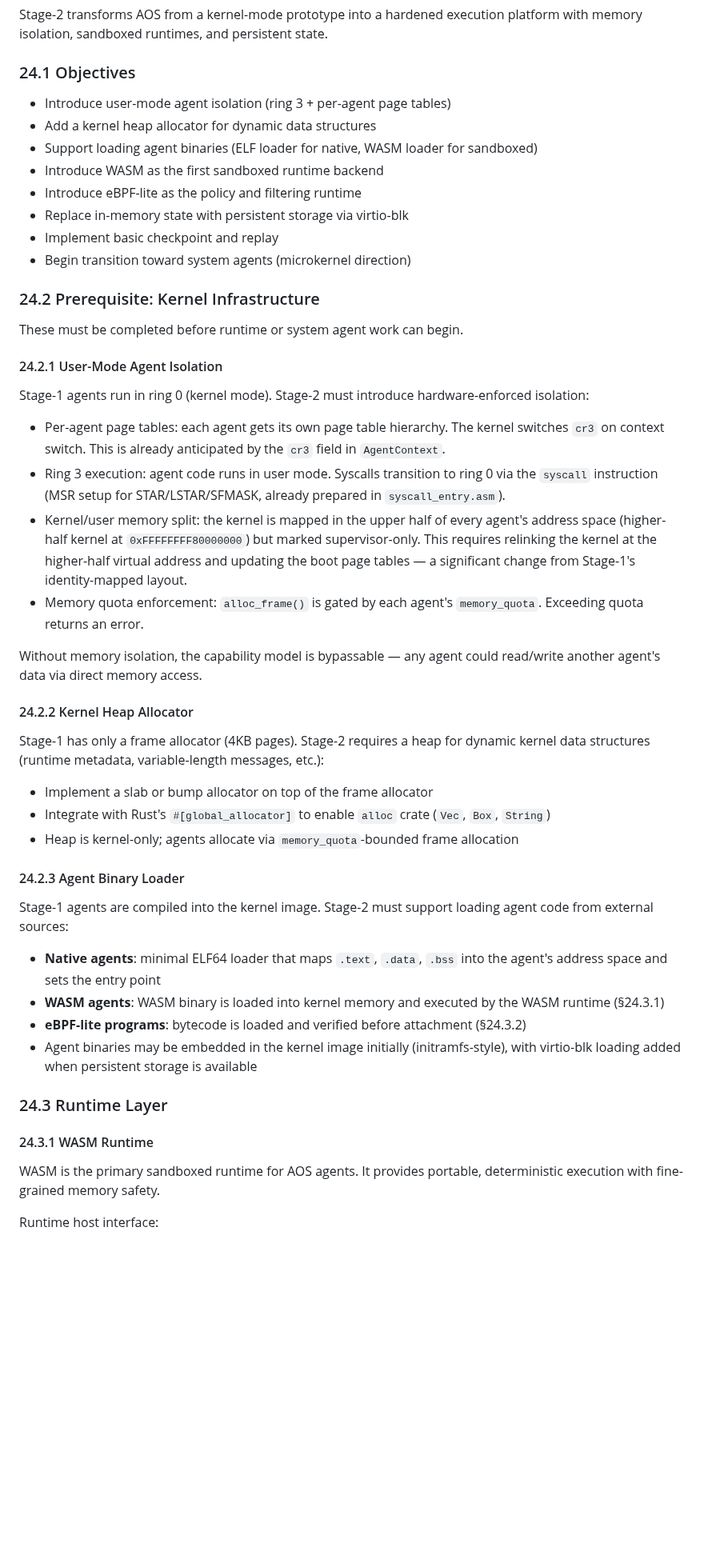
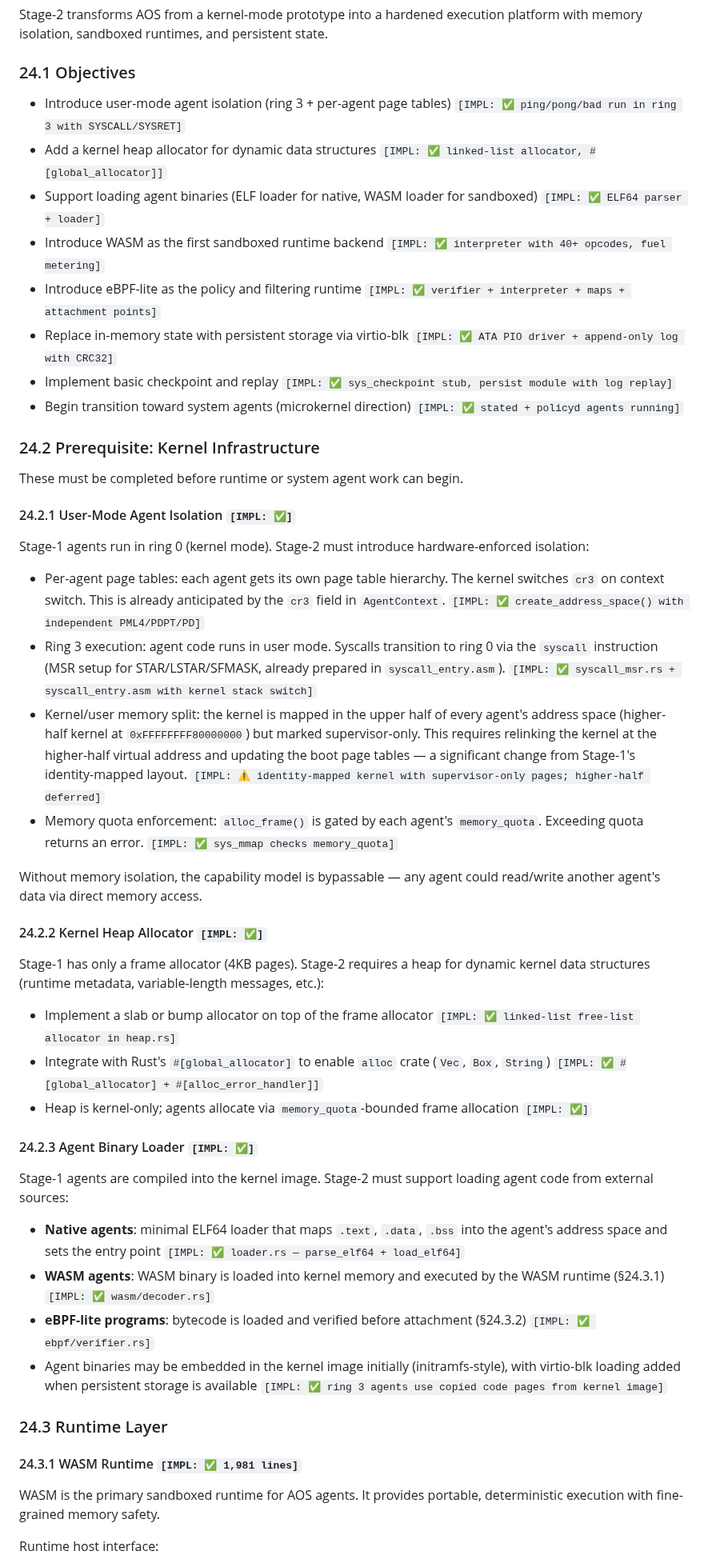
Before and after one commit to tosnetwork/webTOS, a Markdown page: yellowpaper.md, the part around one of its changes. Shown at 80% size. Rendered like a GitHub page; blank space fills up the shorter version.

```diff
--- a/yellowpaper.md
+++ b/yellowpaper.md
@@ -1082,50 +1082,50 @@ Stage-2 transforms AOS from a kernel-mode prototype into a hardened execution pl
 
 ### 24.1 Objectives
 
-* Introduce user-mode agent isolation (ring 3 + per-agent page tables)
-* Add a kernel heap allocator for dynamic data structures
-* Support loading agent binaries (ELF loader for native, WASM loader for sandboxed)
-* Introduce WASM as the first sandboxed runtime backend
-* Introduce eBPF-lite as the policy and filtering runtime
-* Replace in-memory state with persistent storage via virtio-blk
-* Implement basic checkpoint and replay
-* Begin transition toward system agents (microkernel direction)
+* Introduce user-mode agent isolation (ring 3 + per-agent page tables) `[IMPL: ✅ ping/pong/bad run in ring 3 with SYSCALL/SYSRET]`
+* Add a kernel heap allocator for dynamic data structures `[IMPL: ✅ linked-list allocator, #[global_allocator]]`
+* Support loading agent binaries (ELF loader for native, WASM loader for sandboxed) `[IMPL: ✅ ELF64 parser + loader]`
+* Introduce WASM as the first sandboxed runtime backend `[IMPL: ✅ interpreter with 40+ opcodes, fuel metering]`
+* Introduce eBPF-lite as the policy and filtering runtime `[IMPL: ✅ verifier + interpreter + maps + attachment points]`
+* Replace in-memory state with persistent storage via virtio-blk `[IMPL: ✅ ATA PIO driver + append-only log with CRC32]`
+* Implement basic checkpoint and replay `[IMPL: ✅ sys_checkpoint stub, persist module with log replay]`
+* Begin transition toward system agents (microkernel direction) `[IMPL: ✅ stated + policyd agents running]`
 
 ### 24.2 Prerequisite: Kernel Infrastructure
 
 These must be completed before runtime or system agent work can begin.
 
-#### 24.2.1 User-Mode Agent Isolation
+#### 24.2.1 User-Mode Agent Isolation `[IMPL: ✅]`
 
 Stage-1 agents run in ring 0 (kernel mode). Stage-2 must introduce hardware-enforced isolation:
 
-* Per-agent page tables: each agent gets its own page table hierarchy. The kernel switches `cr3` on context switch. This is already anticipated by the `cr3` field in `AgentContext`.
-* Ring 3 execution: agent code runs in user mode. Syscalls transition to ring 0 via the `syscall` instruction (MSR setup for STAR/LSTAR/SFMASK, already prepared in `syscall_entry.asm`).
-* Kernel/user memory split: the kernel is mapped in the upper half of every agent's address space (higher-half kernel at `0xFFFFFFFF80000000`) but marked supervisor-only. This requires relinking the kernel at the higher-half virtual address and updating the boot page tables — a significant change from Stage-1's identity-mapped layout.
-* Memory quota enforcement: `alloc_frame()` is gated by each agent's `memory_quota`. Exceeding quota returns an error.
+* Per-agent page tables: each agent gets its own page table hierarchy. The kernel switches `cr3` on context switch. This is already anticipated by the `cr3` field in `AgentContext`. `[IMPL: ✅ create_address_space() with independent PML4/PDPT/PD]`
+* Ring 3 execution: agent code runs in user mode. Syscalls transition to ring 0 via the `syscall` instruction (MSR setup for STAR/LSTAR/SFMASK, already prepared in `syscall_entry.asm`). `[IMPL: ✅ syscall_msr.rs + syscall_entry.asm with kernel stack switch]`
+* Kernel/user memory split: the kernel is mapped in the upper half of every agent's address space (higher-half kernel at `0xFFFFFFFF80000000`) but marked supervisor-only. This requires relinking the kernel at the higher-half virtual address and updating the boot page tables — a significant change from Stage-1's identity-mapped layout. `[IMPL: ⚠️ identity-mapped kernel with supervisor-only pages; higher-half deferred]`
+* Memory quota enforcement: `alloc_frame()` is gated by each agent's `memory_quota`. Exceeding quota returns an error. `[IMPL: ✅ sys_mmap checks memory_quota]`
 
 Without memory isolation, the capability model is bypassable — any agent could read/write another agent's data via direct memory access.
 
-#### 24.2.2 Kernel Heap Allocator
+#### 24.2.2 Kernel Heap Allocator `[IMPL: ✅]`
 
 Stage-1 has only a frame allocator (4KB pages). Stage-2 requires a heap for dynamic kernel data structures (runtime metadata, variable-length messages, etc.):
 
-* Implement a slab or bump allocator on top of the frame allocator
-* Integrate with Rust's `#[global_allocator]` to enable `alloc` crate (`Vec`, `Box`, `String`)
-* Heap is kernel-only; agents allocate via `memory_quota`-bounded frame allocation
-
-#### 24.2.3 Agent Binary Loader
+* Implement a slab or bump allocator on top of the frame allocator `[IMPL: ✅ linked-list free-list allocator in heap.rs]`
+* Integrate with Rust's `#[global_allocator]` to enable `alloc` crate (`Vec`, `Box`, `String`) `[IMPL: ✅ #[global_allocator] + #[alloc_error_handler]]`
+* Heap is kernel-only; agents allocate via `memory_quota`-bounded frame allocation `[IMPL: ✅]`
+
+#### 24.2.3 Agent Binary Loader `[IMPL: ✅]`
 
 Stage-1 agents are compiled into the kernel image. Stage-2 must support loading agent code from external sources:
 
-* **Native agents**: minimal ELF64 loader that maps `.text`, `.data`, `.bss` into the agent's address space and sets the entry point
-* **WASM agents**: WASM binary is loaded into kernel memory and executed by the WASM runtime (§24.3.1)
-* **eBPF-lite programs**: bytecode is loaded and verified before attachment (§24.3.2)
-* Agent binaries may be embedded in the kernel image initially (initramfs-style), with virtio-blk loading added when persistent storage is available
+* **Native agents**: minimal ELF64 loader that maps `.text`, `.data`, `.bss` into the agent's address space and sets the entry point `[IMPL: ✅ loader.rs — parse_elf64 + load_elf64]`
+* **WASM agents**: WASM binary is loaded into kernel memory and executed by the WASM runtime (§24.3.1) `[IMPL: ✅ wasm/decoder.rs]`
+* **eBPF-lite programs**: bytecode is loaded and verified before attachment (§24.3.2) `[IMPL: ✅ ebpf/verifier.rs]`
+* Agent binaries may be embedded in the kernel image initially (initramfs-style), with virtio-blk loading added when persistent storage is available `[IMPL: ✅ ring 3 agents use copied code pages from kernel image]`
 
 ### 24.3 Runtime Layer
 
-#### 24.3.1 WASM Runtime
+#### 24.3.1 WASM Runtime `[IMPL: ✅ 1,981 lines]`
 
 WASM is the primary sandboxed runtime for AOS agents. It provides portable, deterministic execution with fine-grained memory safety.
 
```
Also changed, not shown: other parts of yellowpaper.md (+69 -67 lines).
